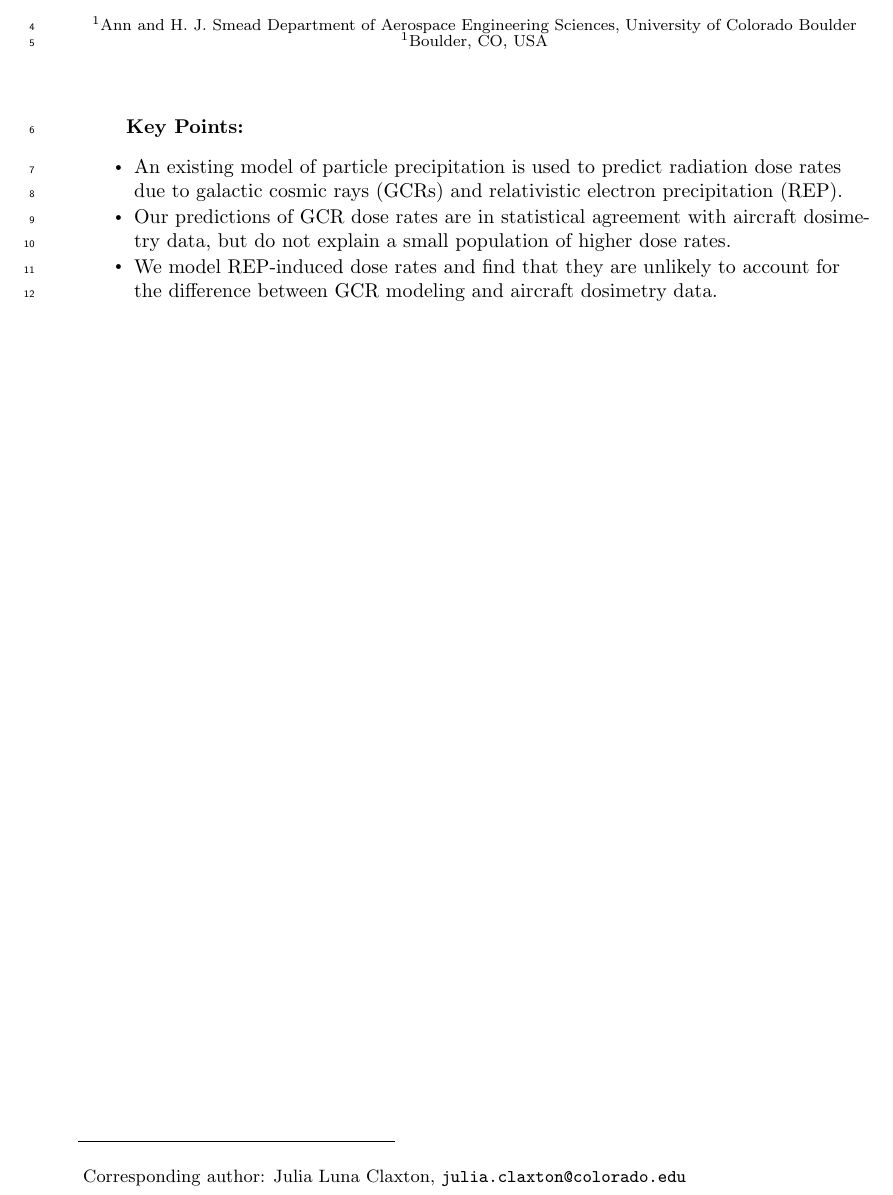
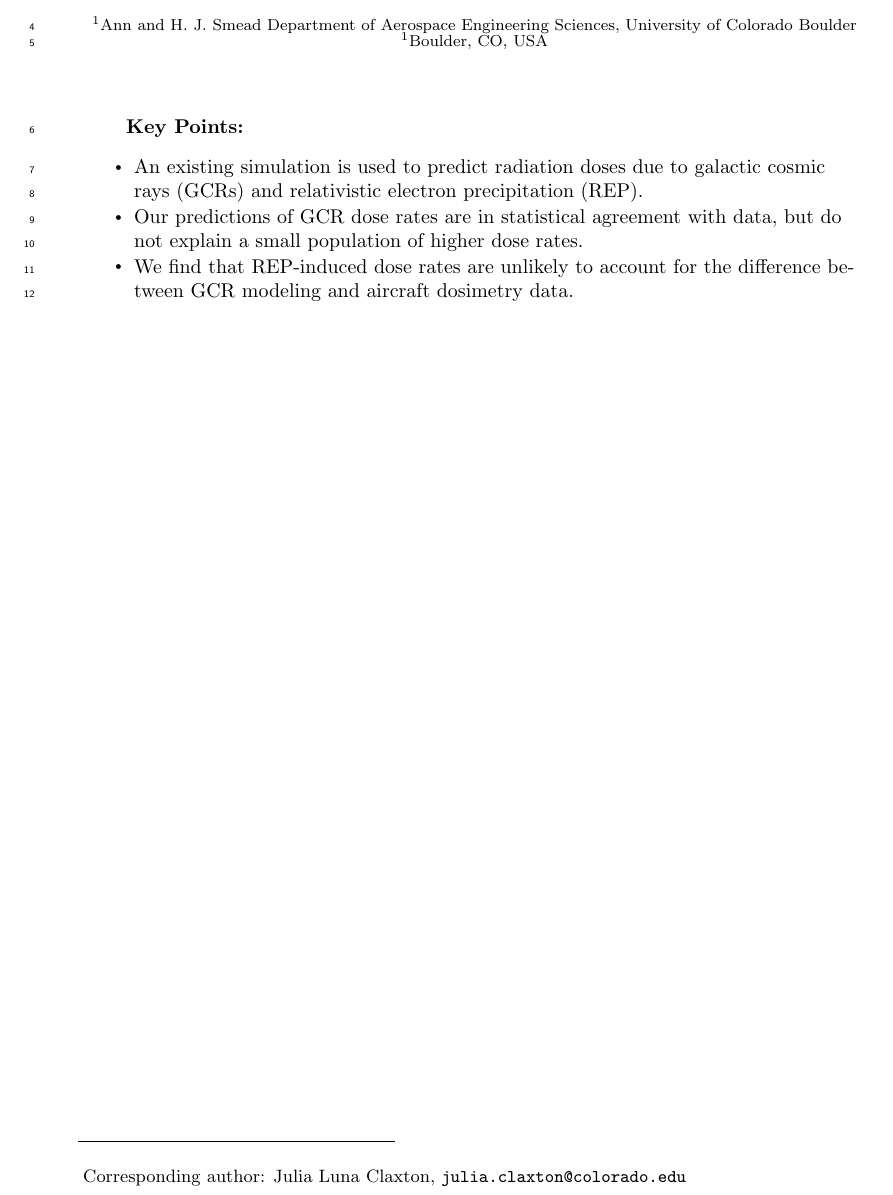
Before and after one commit to julia-claxton/2026_SW_Aviation_Radiation, a LaTeX document (paper/claxton2026_aviation_revision_0.tex): part of page 1 of 17, cut so that both start at the same text. Compiled offline with pdfLaTeX.

Commit message:
Tue Feb  3 22:01:41 UTC 2026

```diff
--- a/paper/claxton2026_aviation_revision_0.tex
+++ b/paper/claxton2026_aviation_revision_0.tex
@@ -151,9 +151,9 @@
 % \end{keypoints}
 
 \begin{keypoints}
-  \item An existing model of particle precipitation is used to predict radiation dose rates due to galactic cosmic rays (GCRs) and relativistic electron precipitation (REP).
-  \item Our predictions of GCR dose rates are in statistical agreement with aircraft dosimetry data, but do not explain a small population of higher dose rates.
-  \item We model REP-induced dose rates and find that they are unlikely to account for the difference between GCR modeling and aircraft dosimetry data.
+  \item An existing simulation is used to predict radiation doses due to galactic cosmic rays (GCRs) and relativistic electron precipitation (REP).
+  \item Our predictions of GCR dose rates are in statistical agreement with data, but do not explain a small population of higher dose rates.
+  \item We find that REP-induced dose rates are unlikely to account for the difference between GCR modeling and aircraft dosimetry data.
 \end{keypoints}
 
 %%%%%%%%%%%%%%%%%%%%%%%%%%%%%%%%%%%%%%%%%%%%%%%
```
Also changed, not shown: paper/output/claxton2026_aviation_revision_0.pdf.
